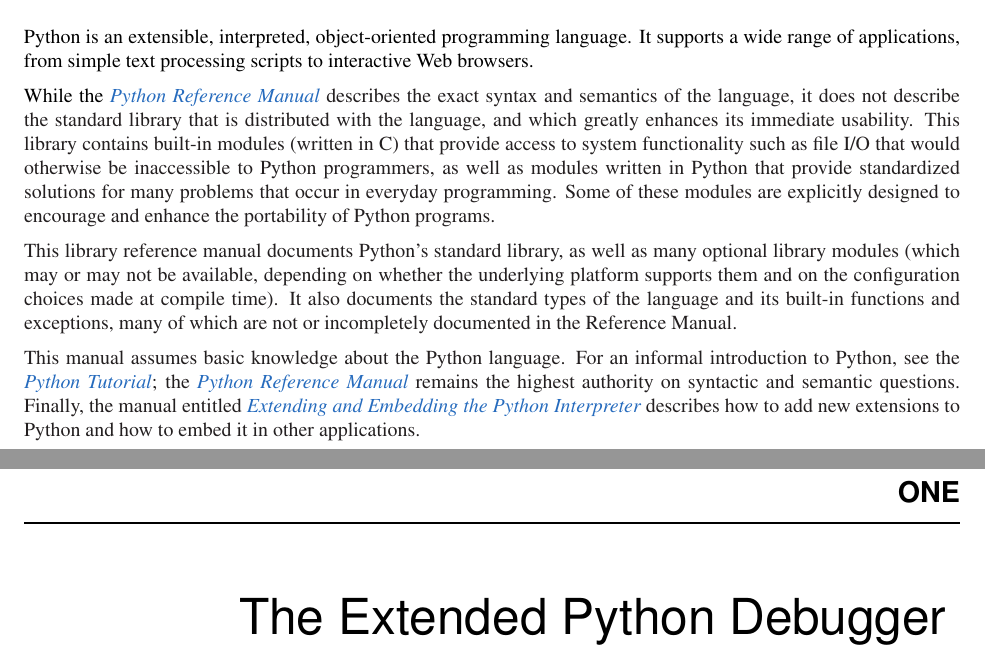
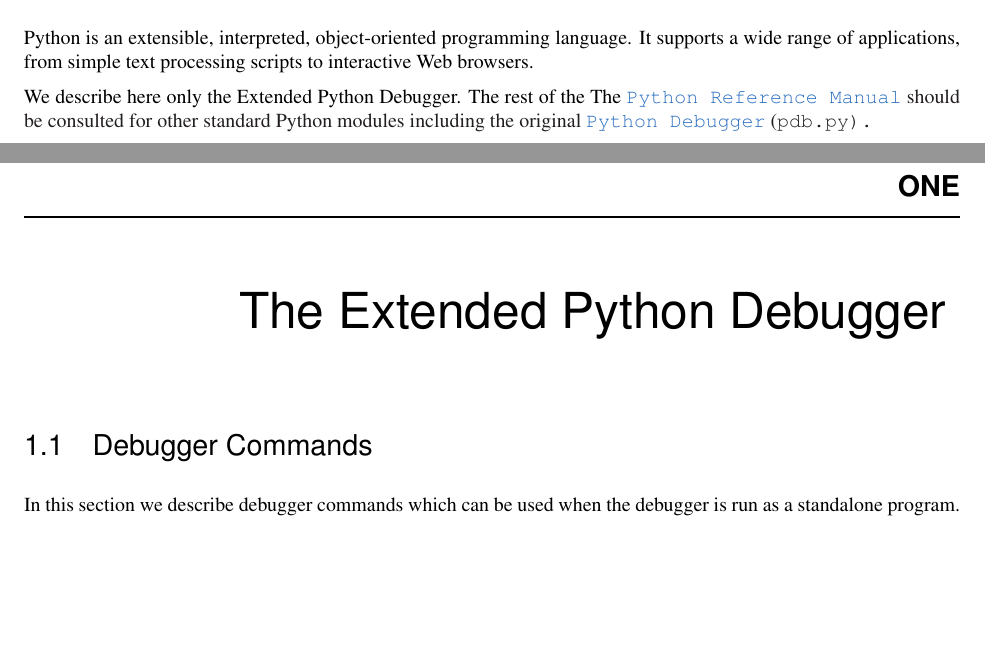
Before and after one commit to Trepan-Debuggers/pydb, a LaTeX document (Doc/lib/lib.tex, which reads Doc/lib/libpydb.tex): two parts of pages 3 and 7 of 11 before the commit and two parts of pages 3 and 7 of 12 after it, joined at a grey line, cut so that both start at the same text, the shorter picture padded with empty space. Compiled offline with pdfLaTeX; a LaTeX package or settings file that is missing is left out.

Commit message:
More work to get this more automated.

```diff
--- a/Doc/lib/lib.tex
+++ b/Doc/lib/lib.tex
@@ -4,7 +4,7 @@
 % manual are actually printed.  It is easy to customize your manual
 % by commenting out sections that you're not interested in.
 
-\title{Python Library Reference}
+\title{Python Library Reference for the Extended Python Debugger}
 
 \input{boilerplate}
 
@@ -30,33 +30,11 @@
 language.  It supports a wide range of applications, from simple text
 processing scripts to interactive Web browsers.
 
-While the \citetitle[../ref/ref.html]{Python Reference Manual}
-describes the exact syntax and semantics of the language, it does not
-describe the standard library that is distributed with the language,
-and which greatly enhances its immediate usability.  This library
-contains built-in modules (written in C) that provide access to system
-functionality such as file I/O that would otherwise be inaccessible to
-Python programmers, as well as modules written in Python that provide
-standardized solutions for many problems that occur in everyday
-programming.  Some of these modules are explicitly designed to
-encourage and enhance the portability of Python programs.
-
-This library reference manual documents Python's standard library, as
-well as many optional library modules (which may or may not be
-available, depending on whether the underlying platform supports them
-and on the configuration choices made at compile time).  It also
-documents the standard types of the language and its built-in
-functions and exceptions, many of which are not or incompletely
-documented in the Reference Manual.
-
-This manual assumes basic knowledge about the Python language.  For an
-informal introduction to Python, see the
-\citetitle[../tut/tut.html]{Python Tutorial}; the
-\citetitle[../ref/ref.html]{Python Reference Manual} remains the
-highest authority on syntactic and semantic questions.  Finally, the
-manual entitled \citetitle[../ext/ext.html]{Extending and Embedding
-the Python Interpreter} describes how to add new extensions to Python
-and how to embed it in other applications.
+We describe here only the Extended Python Debugger. The rest of the The
+\ulink{\module{Python Reference Manual}}
+{http://docs.python.org/lib/lib.html} should be consulted for other
+standard Python modules including the original \ulink{\module{Python
+Debugger}}{http://docs.python.org/lib/module-pdb.html} (\tt{pdb.py}).
 
 \end{abstract}
 
--- a/Doc/lib/libpydb.tex
+++ b/Doc/lib/libpydb.tex
@@ -124,2 +6,10 @@
 \section{Debugger Commands \label{debugger-commands}}
 
+In this section we describe debugger commands which can be used when
+the debugger is run as a standalone program.
+
+Most commands can be abbreviated to one or two letters;
+e.g. \samp{h(elp)} means that either \samp{h} or \samp{help} can be
+used to enter the help command (but not \samp{he} or \samp{hel}, nor
+\samp{H} or \samp{Help} or \samp{HELP}).  Arguments to commands must
+be separated by whitespace (spaces or tabs).  Optional arguments are
```
Also changed, not shown: Doc/commontex/boilerplate.tex (+1 -3 lines), Doc/lib/Makefile (added), Doc/lib/libpydb.tex (243 more changed lines), 2 other files.
